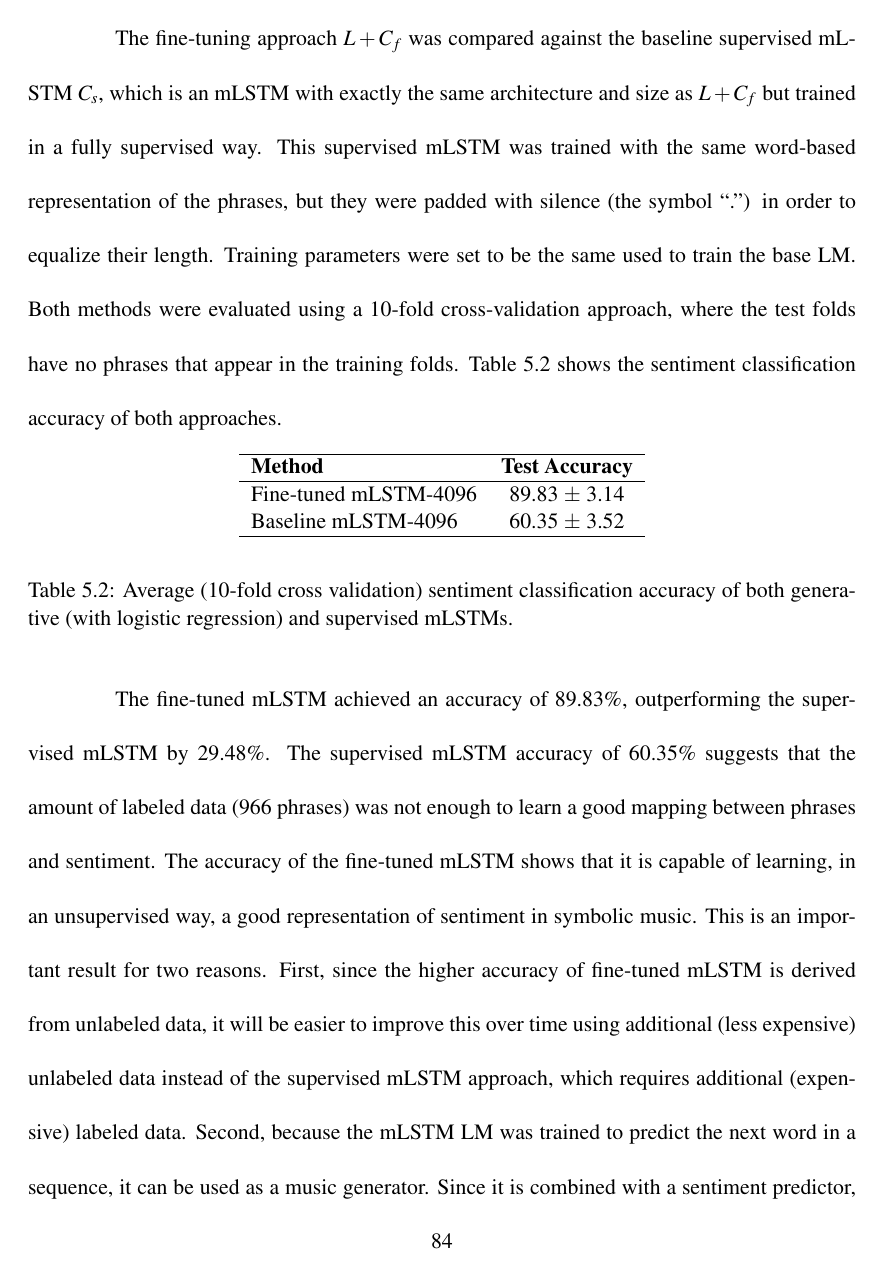
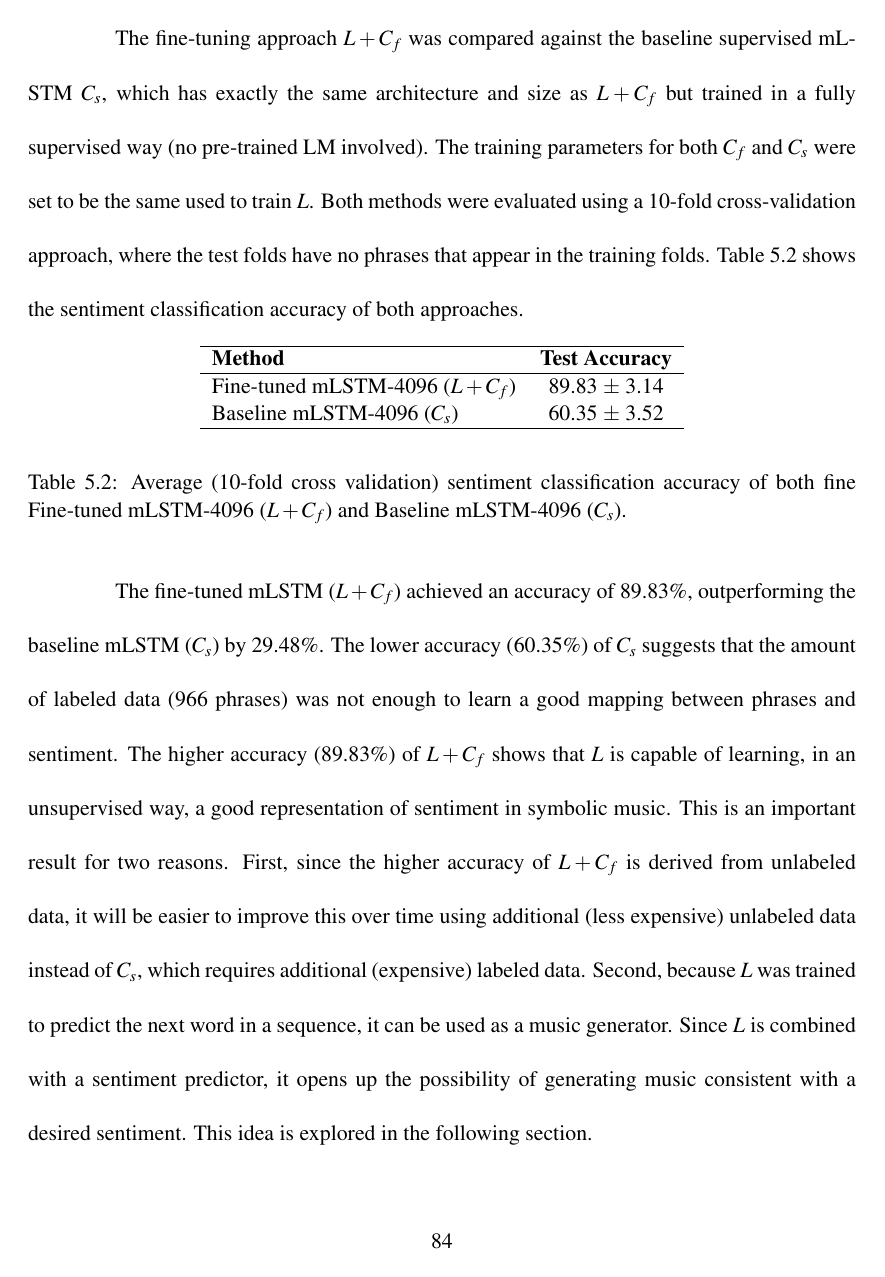
Before and after one commit to lucasnfe/phd-dissertation, a LaTeX thesis (uctest.tex, which reads tex/ismir19.tex): page 96 of 157. Compiled offline with pdfLaTeX; a LaTeX package or settings file that is missing is left out.

Commit message:
Finished reviewing ch5.

```diff
--- a/tex/ismir19.tex
+++ b/tex/ismir19.tex
@@ -103,23 +103,25 @@ Each $L$ variation is evaluated with a forward pass on the test shard using mini
 
 After training $L$, an extra linear sentiment classification layer $C_f$ is stacked on top of $L$ and trained on the 966 labeled phrases of the VGMIDI dataset. Here, stacking means passing the final cell state of $L$ as input to $C_f$. During this fine-tuning step, the base layers of $L$ are frozen, which means only the weights of $C_f$ are updated. Moreover, $C_f$ is trained with L1 regularization to shrink the least important of the 4096 feature weights to zero. This ends up highlighting the neurons in $L$ that contain most of the sentiment signal.
 
-The fine-tuning approach $L + C_f$ was compared against the baseline supervised mLSTM $C_s$, which is an mLSTM with exactly the same architecture and size as $L + C_f$ but trained in a fully supervised way. This supervised mLSTM was trained with the same word-based representation of the phrases, but they were padded with silence (the symbol ``.'') in order to equalize their length. Training parameters were set to be the same used to train the base LM. Both methods were evaluated using a 10-fold cross-validation approach, where the test folds have no phrases that appear in the training folds. Table \ref{tab:sent_anal} shows the sentiment classification accuracy of both approaches.
+The fine-tuning approach $L + C_f$ was compared against the baseline supervised mLSTM $C_s$, which has exactly the same architecture and size as $L + C_f$ but trained in a fully supervised way (no pre-trained LM involved).
+% This supervised mLSTM was trained with the same word-based representation of the phrases, but they were padded with silence (the symbol ``.'') in order to equalize their length.
+The training parameters for both $C_f$ and $C_s$ were set to be the same used to train $L$. Both methods were evaluated using a 10-fold cross-validation approach, where the test folds have no phrases that appear in the training folds. Table \ref{tab:sent_anal} shows the sentiment classification accuracy of both approaches.
 
 \begin{table}[!h]
  \begin{center}
  \begin{tabular}{lc}
   \hline
   \textbf{Method} & \textbf{Test Accuracy} \\ \hline
-  Fine-tuned mLSTM-4096 & 89.83 $\pm$ 3.14\\
-  Baseline  mLSTM-4096 & 60.35 $\pm$ 3.52 \\
+  Fine-tuned mLSTM-4096 ($L + C_f$) & 89.83 $\pm$ 3.14\\
+  Baseline mLSTM-4096 ($C_s$) & 60.35 $\pm$ 3.52 \\
   \hline
  \end{tabular}
 \end{center}
-\caption{Average (10-fold cross validation) sentiment classification accuracy of both generative (with logistic regression) and supervised mLSTMs.}
+\caption{Average (10-fold cross validation) sentiment classification accuracy of both fine Fine-tuned mLSTM-4096 ($L + C_f$) and Baseline mLSTM-4096 ($C_s$).}
  \label{tab:sent_anal}
 \end{table}
 
-The fine-tuned mLSTM achieved an accuracy of 89.83\%, outperforming the supervised mLSTM by 29.48\%. The supervised mLSTM accuracy of 60.35\% suggests that the amount of labeled data (966 phrases) was not enough to learn a good mapping between phrases and sentiment. The accuracy of the fine-tuned mLSTM shows that it is capable of learning, in an unsupervised way, a good representation of sentiment in symbolic music. This is an important result for two reasons. First, since the higher accuracy of fine-tuned mLSTM is derived from unlabeled data, it will be easier to improve this over time using additional (less expensive) unlabeled data instead of the supervised mLSTM approach, which requires additional (expensive) labeled data. Second, because the mLSTM LM was trained to predict the next word in a sequence, it can be used as a music generator. Since it is combined with a sentiment predictor, it opens up the possibility of generating music consistent with a desired sentiment. This idea is explored in the following section.
+The fine-tuned mLSTM ($L + C_f$) achieved an accuracy of 89.83\%, outperforming the baseline mLSTM ($C_s$) by 29.48\%. The lower accuracy (60.35\%) of $C_s$ suggests that the amount of labeled data (966 phrases) was not enough to learn a good mapping between phrases and sentiment. The higher accuracy (89.83\%) of $L + C_f$ shows that $L$ is capable of learning, in an unsupervised way, a good representation of sentiment in symbolic music. This is an important result for two reasons. First, since the higher accuracy of $L + C_f$ is derived from unlabeled data, it will be easier to improve this over time using additional (less expensive) unlabeled data instead of $C_s$, which requires additional (expensive) labeled data. Second, because $L$ was trained to predict the next word in a sequence, it can be used as a music generator. Since $L$ is combined with a sentiment predictor, it opens up the possibility of generating music consistent with a desired sentiment. This idea is explored in the following section.
 
 \section{Generative Evaluation}
 
```
Also changed, not shown: uctest.pdf, tex/ismir19.tex (18 more changed lines).
